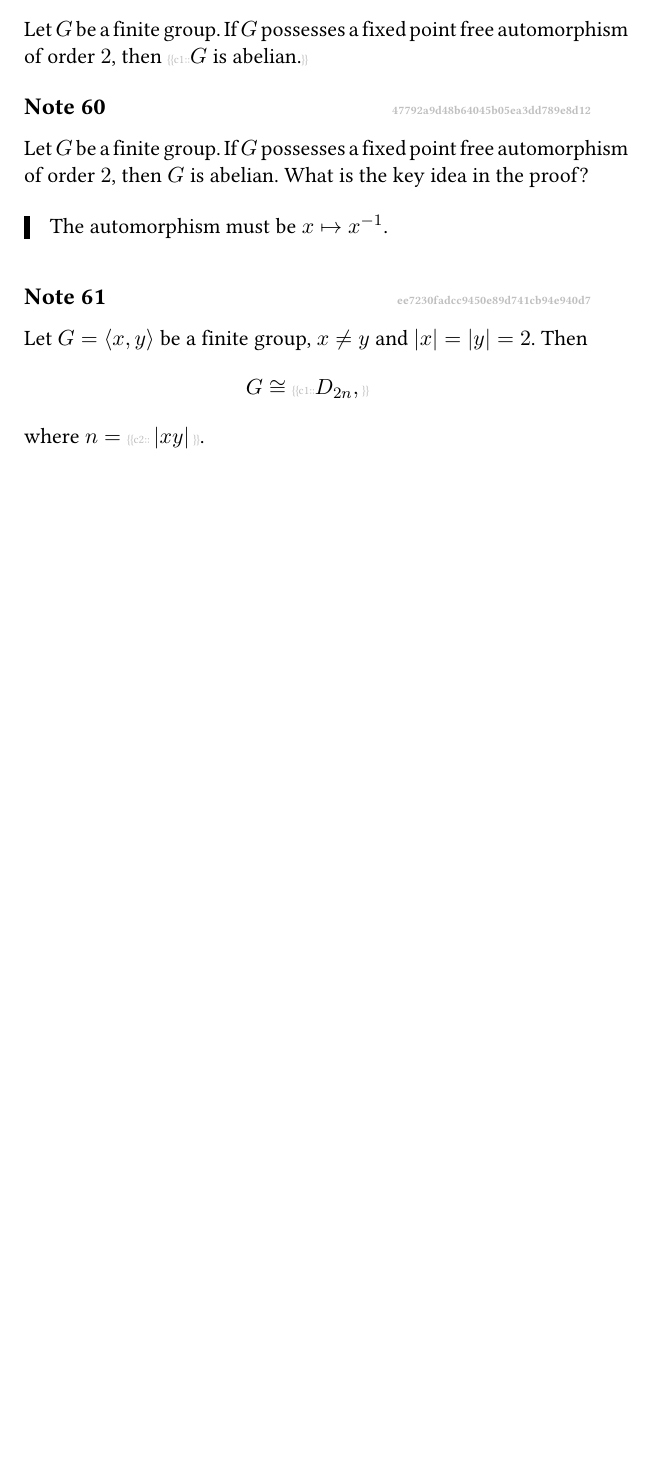
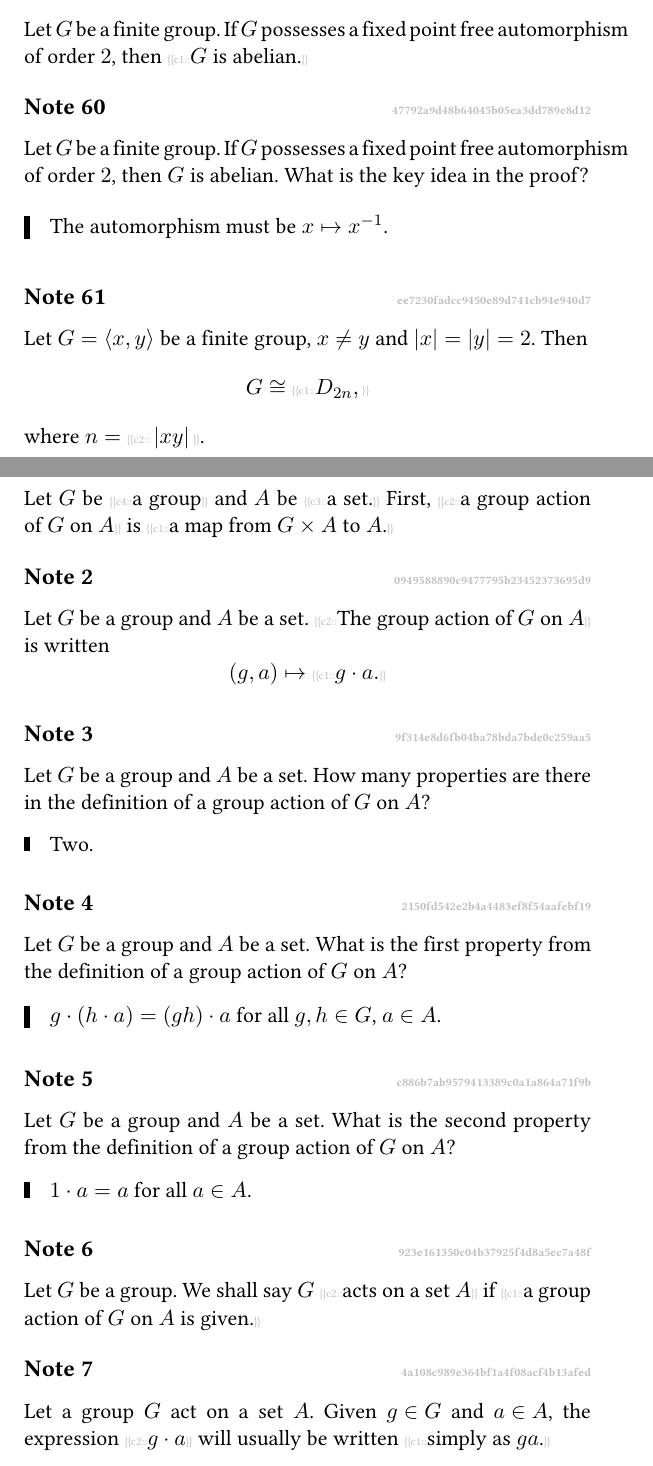
Before and after one commit to fimmind/anki_lectures, a LaTeX document (abstract_algebra/introduction_to_groups/main.tex): part of page 34 of 34 before the commit and two parts of pages 34 and 35 of 37 after it, the two joined at a grey line, cut so that both start at the same text, the shorter picture padded with empty space. Compiled offline with pdfLaTeX.

Commit message:
Abstract Algebra - 1.7 (incomplete)

```diff
--- a/abstract_algebra/introduction_to_groups/main.tex
+++ b/abstract_algebra/introduction_to_groups/main.tex
@@ -1454,3 +1454,52 @@
     where \({ n = \begin{icloze}{2}\left\lvert xy \right\rvert\end{icloze} }\).
 \end{note}
 
+\section{Group Actions}
+\begin{note}{47fb1f971a0e47ca900bca9d515b276f}
+    Let \({ G }\) be \begin{icloze}{4}a group\end{icloze} and \({ A }\) be \begin{icloze}{3}a set.\end{icloze}
+    First, \begin{icloze}{2}a group action of \({ G }\) on \({ A }\)\end{icloze} is \begin{icloze}{1}a map from \({ G \times A }\) to \({ A }\).\end{icloze}
+\end{note}
+
+\begin{note}{0949588890c9477795b23452373695d9}
+    Let \({ G }\) be a group and \({ A }\) be a set.
+    \begin{icloze}{2}The group action of \({ G }\) on \({ A }\)\end{icloze} is written
+    \[
+        (g, a) \mapsto \begin{icloze}{1}g \cdot a.\end{icloze}
+    \]
+\end{note}
+
+\begin{note}{9f314e8d6fb04ba78bda7bde0c259aa5}
+    Let \({ G }\) be a group and \({ A }\) be a set.
+    How many properties are there in the definition of a group action of \({ G }\) on \({ A }\)?
+
+    \begin{cloze}{1}
+        Two.
+    \end{cloze}
+\end{note}
+
+\begin{note}{2150fd542e2b4a4483ef8f54aafebf19}
+    Let \({ G }\) be a group and \({ A }\) be a set.
+    What is the first property from the definition of a group action of \({ G }\) on \({ A }\)?
+
+    \begin{cloze}{1}
+        \({ g \cdot (h \cdot a) = (gh) \cdot a }\) for all \({ g, h \in G }\), \({ a \in A }\).
+    \end{cloze}
+\end{note}
+
+\begin{note}{c886b7ab9579413389c0a1a864a71f9b}
+    Let \({ G }\) be a group and \({ A }\) be a set.
+    What is the second property from the definition of a group action of \({ G }\) on \({ A }\)?
+
+    \begin{cloze}{1}
+        \({ 1 \cdot a = a }\) for all \({ a \in A }\).
+    \end{cloze}
+\end{note}
+
+\begin{note}{923e161350c04b37925f4d8a5ec7a48f}
+    Let \({ G }\) be a group. We shall say \({ G }\) \begin{icloze}{2}acts on a set \({ A }\)\end{icloze} if \begin{icloze}{1}a group action of \({ G }\) on \({ A }\) is given.\end{icloze}
+\end{note}
+
+\begin{note}{4a108c989e364bf1a4f08acf4b13afed}
+    Let a group \({ G }\) act on a set \({ A }\).
+    Given \({ g \in G }\) and \({ a \in A }\), the expression \begin{icloze}{2}\({ g \cdot a }\)\end{icloze} will usually be written \begin{icloze}{1}simply as \({ ga }\).\end{icloze}
+\end{note}
```
Also changed, not shown: abstract_algebra/introduction_to_groups/main.pdf, abstract_algebra/introduction_to_groups/main.tex (83 more changed lines).
